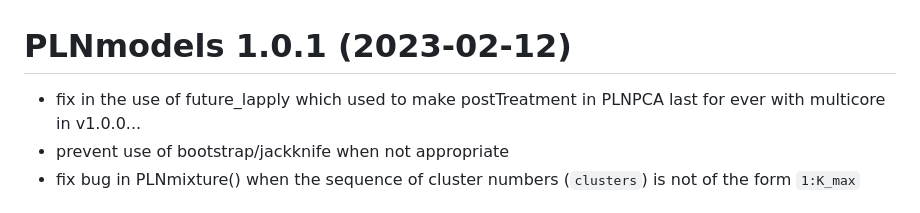
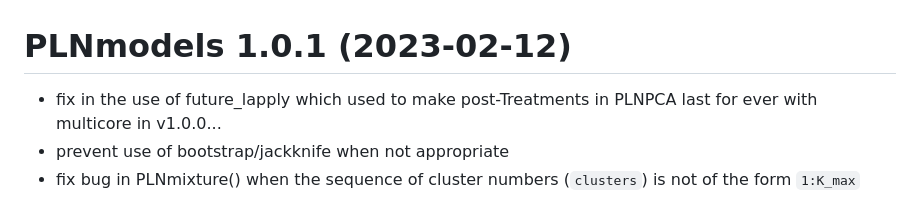
Before and after one commit to PLN-team/PLNmodels, a Markdown page: NEWS.md, the part around the change. Rendered like a GitHub page.

Commit message:
typos in NEWS

```diff
--- a/NEWS.md
+++ b/NEWS.md
@@ -1,6 +1,6 @@
 # PLNmodels 1.0.1 (2023-02-12)
 
-* fix in the use of future_lapply which used to make postTreatment in PLNPCA last for ever with multicore in v1.0.0...
+* fix in the use of future_lapply which used to make post-Treatments in PLNPCA last for ever with multicore in v1.0.0...
 * prevent use of bootstrap/jackknife when not appropriate
 * fix bug in PLNmixture() when the sequence of cluster numbers (`clusters`) is not of the form `1:K_max`
 
```
